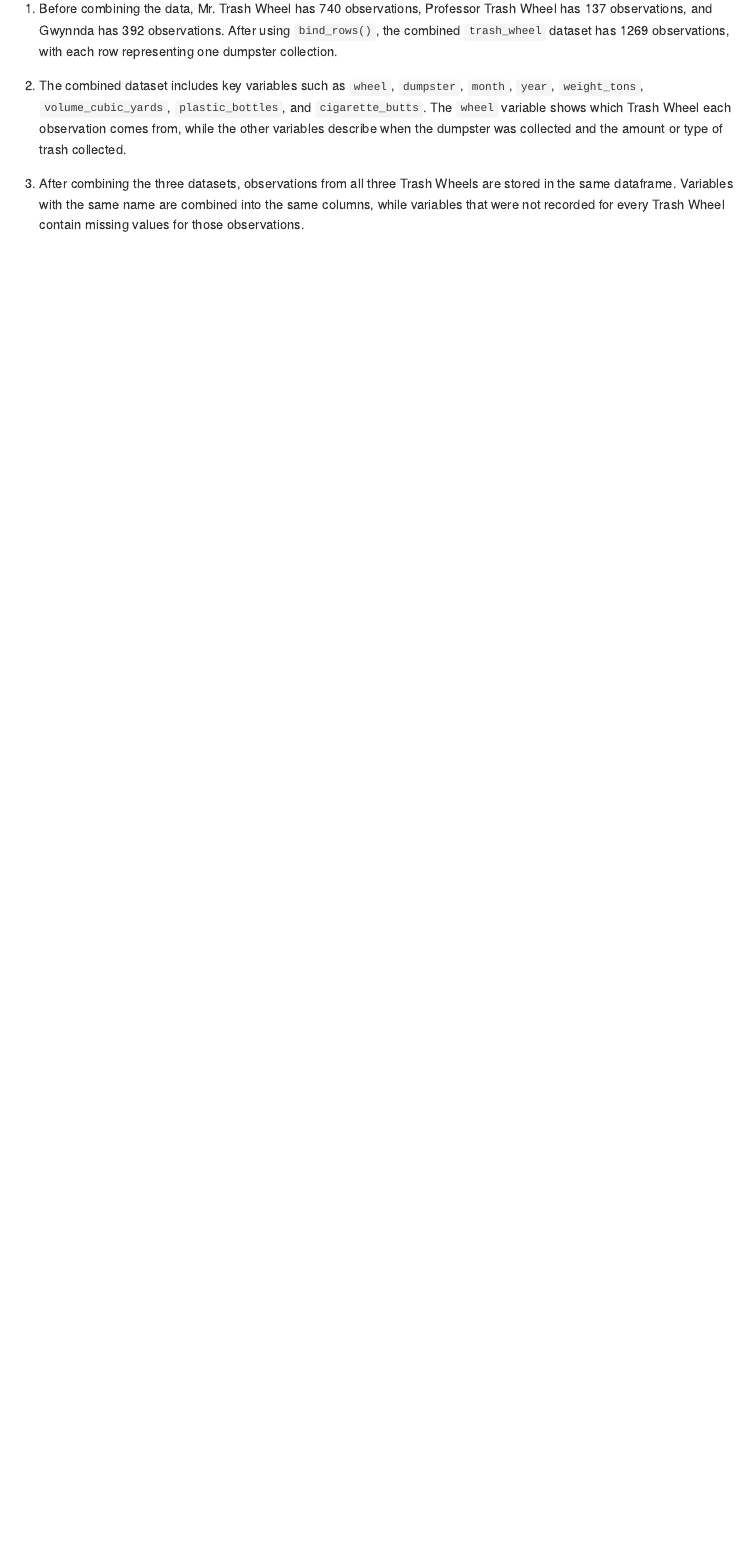
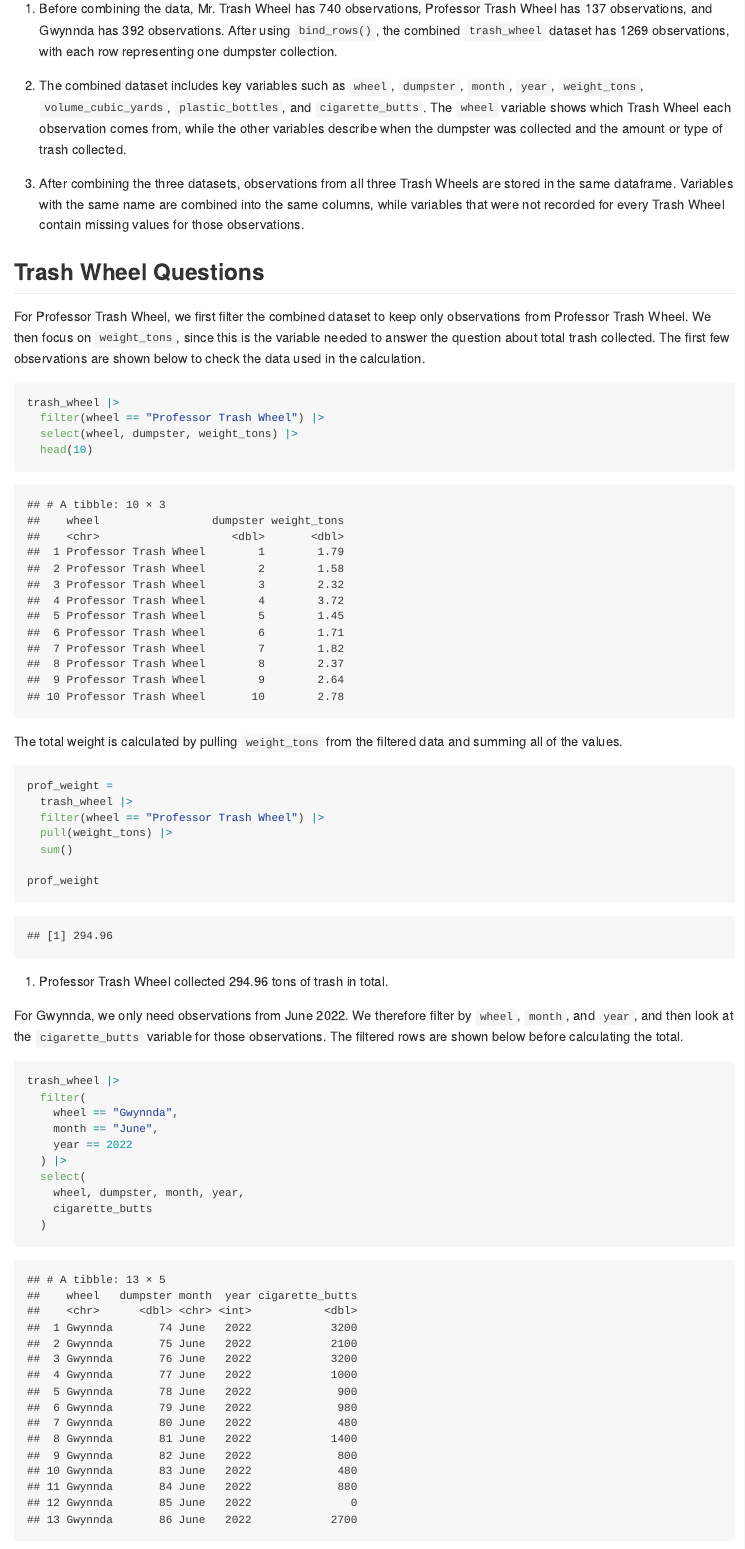
Before and after one commit to Zhenghong123456/p8105_hw2_zc2959, an R Markdown document (p8105_hw2_zc2959.Rmd): the page in a window 1100 px wide, from 6680 px down. The pictures show the output file p8105_hw2_zc2959.md that the author committed with the source, drawn offline in the style of GitHub; long lines of code are wrapped.

Commit message:
Finish Trash Wheel questions

````diff
--- a/p8105_hw2_zc2959.Rmd
+++ b/p8105_hw2_zc2959.Rmd
@@ -206,3 +206,42 @@ trash_wheel |>
 2. The combined dataset includes key variables such as `wheel`, `dumpster`, `month`, `year`, `weight_tons`, `volume_cubic_yards`, `plastic_bottles`, and `cigarette_butts`. The `wheel` variable shows which Trash Wheel each observation comes from, while the other variables describe when the dumpster was collected and the amount or type of trash collected.
 
 3. After combining the three datasets, observations from all three Trash Wheels are stored in the same dataframe. Variables with the same name are combined into the same columns, while variables that were not recorded for every Trash Wheel contain missing values for those observations.
+
+
+## Trash Wheel Questions
+
+For Professor Trash Wheel, we first filter the combined dataset to keep only observations from Professor Trash Wheel. We then focus on `weight_tons`, since this is the variable needed to answer the question about total trash collected. The first few observations are shown below to check the data used in the calculation.
+
+```{r professor_data}
+trash_wheel |>
+  filter(wheel == "Professor Trash Wheel") |>
+  select(wheel, dumpster, weight_tons) |>
+  head(10)
+```
+
+The total weight is calculated by pulling `weight_tons` from the filtered data and summing all of the values.
+
+```{r professor_weight}
+prof_weight =
+  trash_wheel |>
+  filter(wheel == "Professor Trash Wheel") |>
+  pull(weight_tons) |>
+  sum()
+
+prof_weight
+```
+
+1. Professor Trash Wheel collected `r prof_weight` tons of trash in total.
+
+For Gwynnda, we only need observations from June 2022. We therefore filter by `wheel`, `month`, and `year`, and then look at the `cigarette_butts` variable for those observations. The filtered rows are shown below before calculating the total.
+
+```{r gwynnda_data}
+trash_wheel |>
+  filter(
+    wheel == "Gwynnda",
+    month == "June",
+    year == 2022
+  ) |>
+  select(
+    wheel, dumpster, month, year,
+    cigarette_butts
````
Also changed, not shown: p8105_hw2_zc2959.md, p8105_hw2_zc2959.Rmd (20 more changed lines).
